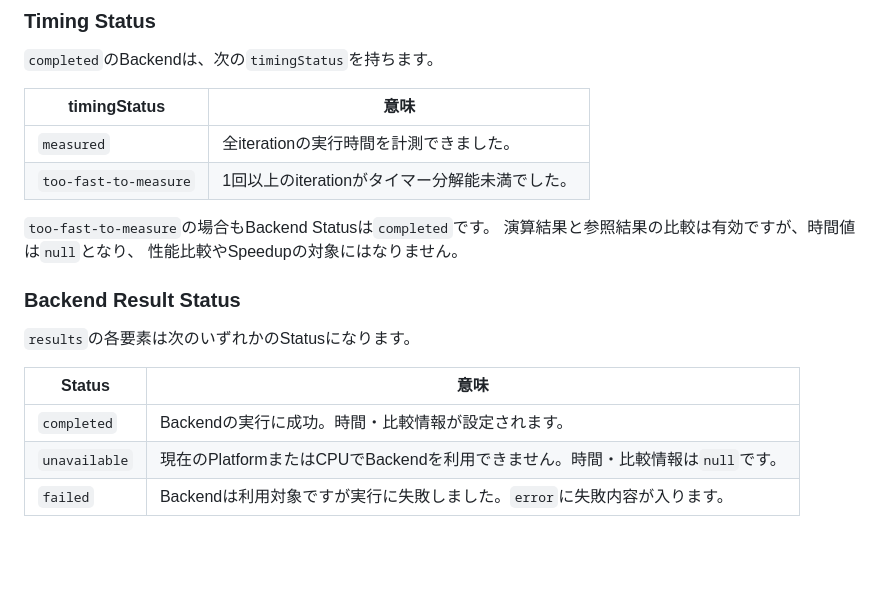
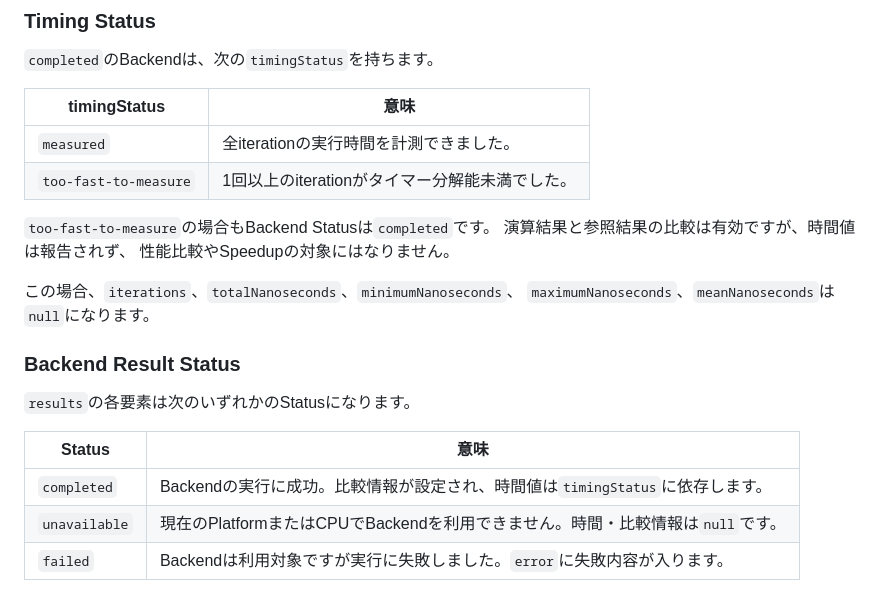
Before and after one commit to Hokutaka/Whitebase, a Markdown page: docs/api/HTTP-API.ja.md, the part around the change. GitHub-like rendering; blank space fills up the shorter version.

Commit message:
文章の修正

```diff
--- a/docs/api/HTTP-API.ja.md
+++ b/docs/api/HTTP-API.ja.md
@@ -148,8 +148,11 @@ Backend一覧は実行PlatformとBackendの利用可否によって変化しま
 | `too-fast-to-measure` | 1回以上のiterationがタイマー分解能未満でした。 |
 
 `too-fast-to-measure`の場合もBackend Statusは`completed`です。
-演算結果と参照結果の比較は有効ですが、時間値は`null`となり、
+演算結果と参照結果の比較は有効ですが、時間値は報告されず、
 性能比較やSpeedupの対象にはなりません。
+
+この場合、`iterations`、`totalNanoseconds`、`minimumNanoseconds`、
+`maximumNanoseconds`、`meanNanoseconds`は`null`になります。
 
 ### Backend Result Status
 
@@ -157,7 +160,7 @@ Backend一覧は実行PlatformとBackendの利用可否によって変化しま
 
 | Status | 意味 |
 | --- | --- |
-| `completed` | Backendの実行に成功。時間・比較情報が設定されます。 |
+| `completed` | Backendの実行に成功。比較情報が設定され、時間値は`timingStatus`に依存します。 |
 | `unavailable` | 現在のPlatformまたはCPUでBackendを利用できません。時間・比較情報は`null`です。 |
 | `failed` | Backendは利用対象ですが実行に失敗しました。`error`に失敗内容が入ります。 |
 
```
